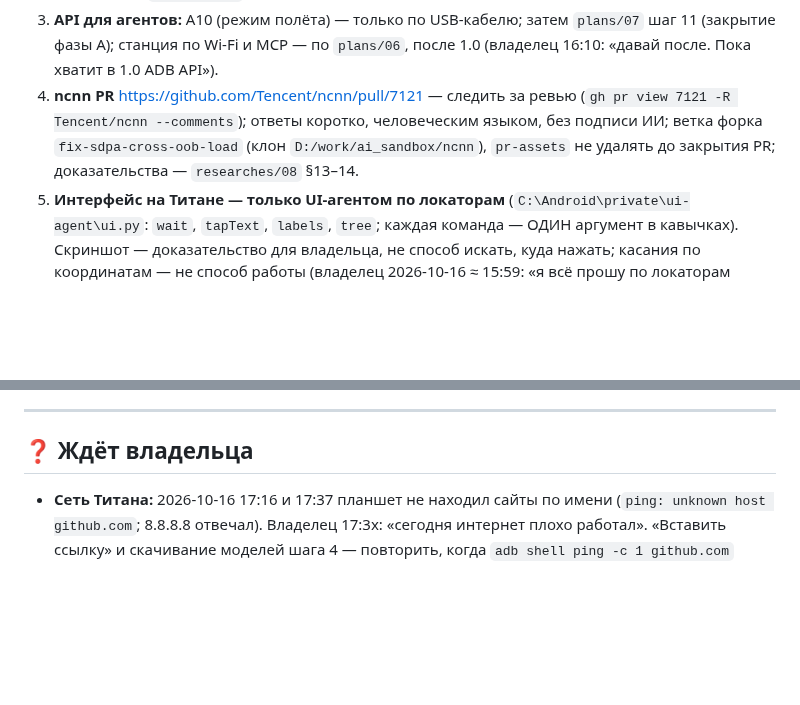
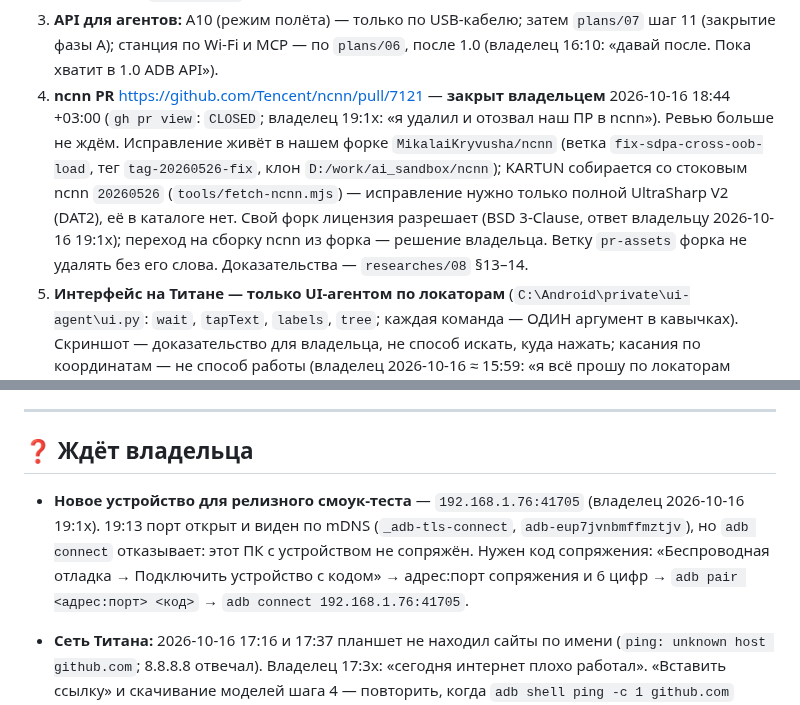
Before and after one commit to MikalaiKryvusha/KARTUN, a Markdown page: STATUS.md, 2 parts joined by grey strips. GitHub-like rendering; blank space fills up the shorter version.

Commit message:
docs: STATUS - ncnn PR 7121 closed by the owner, the fix lives in our fork; the new release-smoke device 192.168.1.76 needs adb pairing
Co-Authored-By: Claude Opus 5.5 (1M context) <noreply@anthropic.com>

```diff
--- a/STATUS.md
+++ b/STATUS.md
@@ -94,9 +94,12 @@ API для агентов по ADB (`plans/07`, фаза A: шаги 1–10 сд
 2. **Шорт-лист новых моделей** (`researches/13_new_model_candidates.md`, 8 моделей) — показать владельцу в `interviews/` и спросить.
 3. **API для агентов:** A10 (режим полёта) — только по USB-кабелю; затем `plans/07` шаг 11 (закрытие фазы A); станция по Wi-Fi и
    MCP — по `plans/06`, после 1.0 (владелец 16:10: «давай после. Пока хватит в 1.0 ADB API»).
-4. **ncnn PR** https://github.com/Tencent/ncnn/pull/7121 — следить за ревью (`gh pr view 7121 -R Tencent/ncnn --comments`); ответы
-   коротко, человеческим языком, без подписи ИИ; ветка форка `fix-sdpa-cross-oob-load` (клон `D:/work/ai_sandbox/ncnn`), `pr-assets`
-   не удалять до закрытия PR; доказательства — `researches/08` §13–14.
+4. **ncnn PR** https://github.com/Tencent/ncnn/pull/7121 — **закрыт владельцем** 2026-10-16 18:44 +03:00 (`gh pr view`:
+   `CLOSED`; владелец 19:1x: «я удалил и отозвал наш ПР в ncnn»). Ревью больше не ждём. Исправление живёт в нашем форке
+   `MikalaiKryvusha/ncnn` (ветка `fix-sdpa-cross-oob-load`, тег `tag-20260526-fix`, клон `D:/work/ai_sandbox/ncnn`); KARTUN
+   собирается со стоковым ncnn `20260526` (`tools/fetch-ncnn.mjs`) — исправление нужно только полной UltraSharp V2 (DAT2), её в
+   каталоге нет. Свой форк лицензия разрешает (BSD 3-Clause, ответ владельцу 2026-10-16 19:1x); переход на сборку ncnn из форка —
+   решение владельца. Ветку `pr-assets` форка не удалять без его слова. Доказательства — `researches/08` §13–14.
 5. **Интерфейс на Титане — только UI-агентом по локаторам** (`C:\Android\private\ui-agent\ui.py`: `wait`, `tapText`, `labels`,
    `tree`; каждая команда — ОДИН аргумент в кавычках). Скриншот — доказательство для владельца, не способ искать, куда нажать;
    касания по координатам — не способ работы (владелец 2026-10-16 ≈ 15:59: «я всё прошу по локаторам работать и по
@@ -118,6 +121,11 @@ API для агентов по ADB (`plans/07`, фаза A: шаги 1–10 сд
 
 ## ❓ Ждёт владельца
 
+- **Новое устройство для релизного смоук-теста** — `192.168.1.76:41705` (владелец 2026-10-16 19:1x). 19:13 порт открыт и виден
+  по mDNS (`_adb-tls-connect`, `adb-eup7jvnbmffmztjv`), но `adb connect` отказывает: этот ПК с устройством не сопряжён. Нужен
+  код сопряжения: «Беспроводная отладка → Подключить устройство с кодом» → адрес:порт сопряжения и 6 цифр →
+  `adb pair <адрес:порт> <код>` → `adb connect 192.168.1.76:41705`.
+
 - **Сеть Титана:** 2026-10-16 17:16 и 17:37 планшет не находил сайты по имени (`ping: unknown host github.com`; 8.8.8.8 отвечал).
   Владелец 17:3x: «сегодня интернет плохо работал». «Вставить ссылку» и скачивание моделей шага 4 — повторить, когда
   `adb shell ping -c 1 github.com` отвечает; вопроса к владельцу нет.
```
Also changed, not shown: MASTER_PLAN.md (+1 -0 lines).
